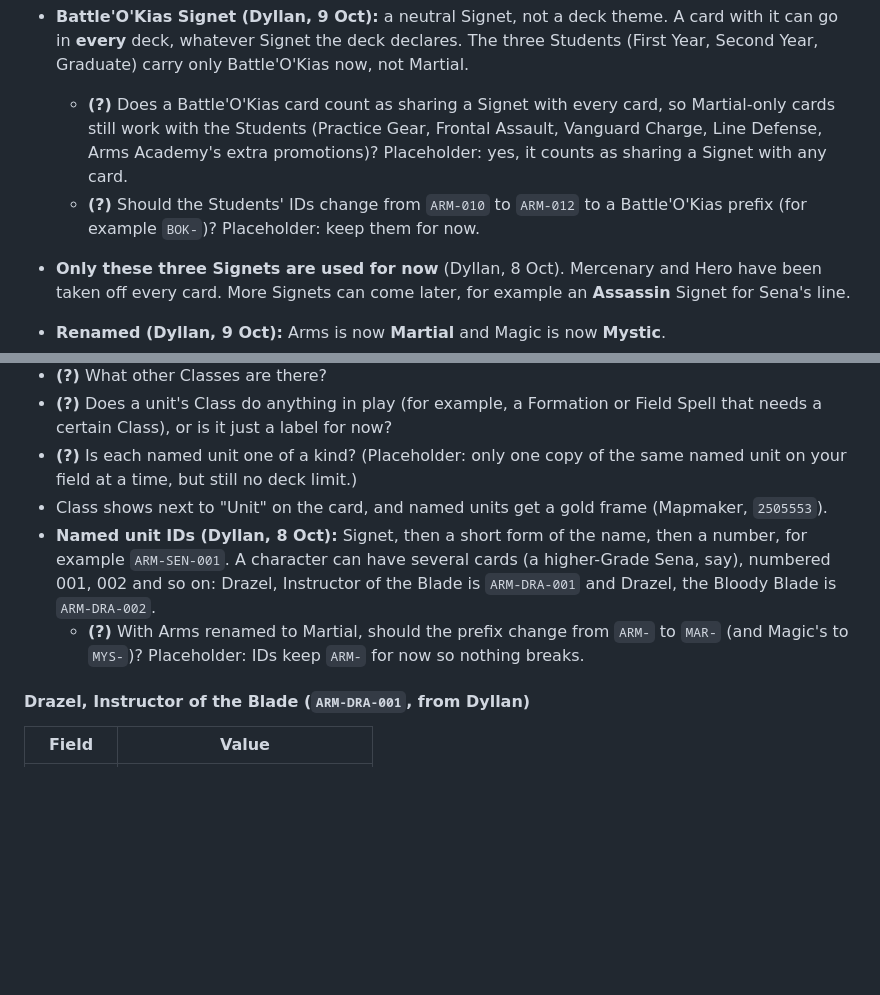
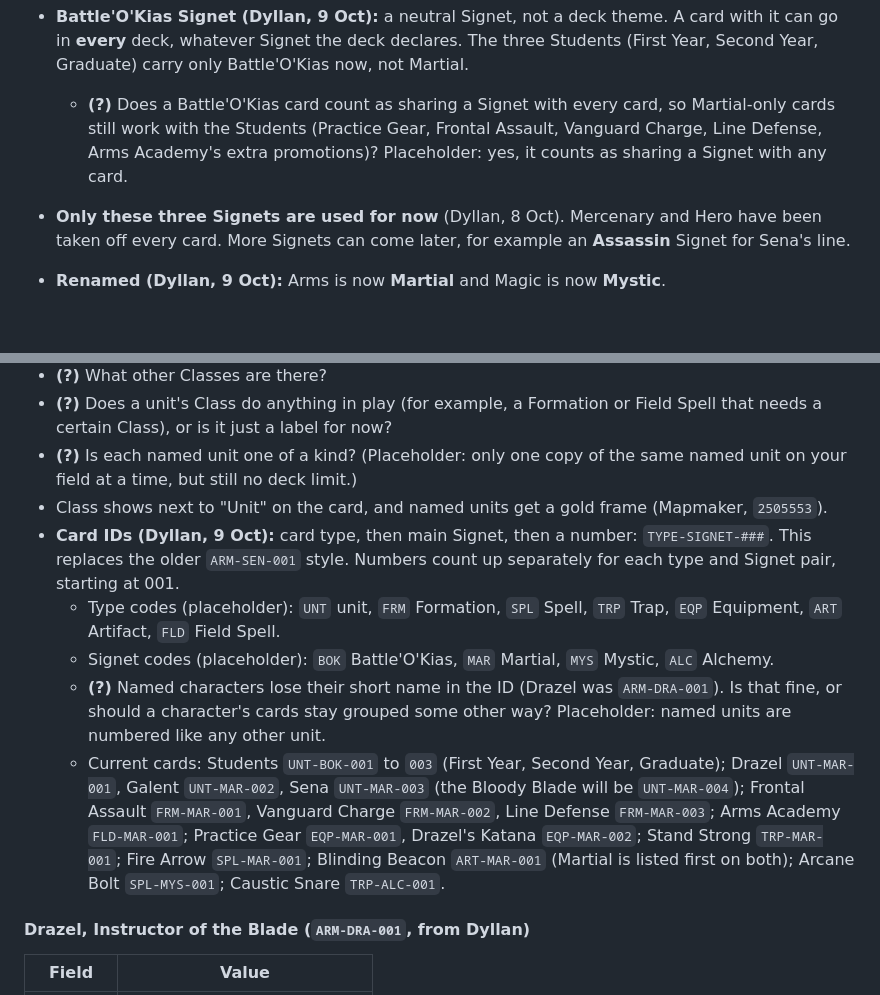
Before and after one commit to demonlord321/Battleokias, a Markdown page: RULES.md, 2 parts joined by grey strips. Drawn GitHub-style; blank space fills up the shorter version.

Commit message:
Docs: new card ID standard TYPE-SIGNET-###

```diff
--- a/RULES.md
+++ b/RULES.md
@@ -44,7 +44,6 @@ Starting Signets:
 
 - **Battle'O'Kias Signet (Dyllan, 9 Oct):** a neutral Signet, not a deck theme. A card with it can go in **every** deck, whatever Signet the deck declares. The three Students (First Year, Second Year, Graduate) carry only Battle'O'Kias now, not Martial.
   - **(?)** Does a Battle'O'Kias card count as sharing a Signet with every card, so Martial-only cards still work with the Students (Practice Gear, Frontal Assault, Vanguard Charge, Line Defense, Arms Academy's extra promotions)? Placeholder: yes, it counts as sharing a Signet with any card.
-  - **(?)** Should the Students' IDs change from `ARM-010` to `ARM-012` to a Battle'O'Kias prefix (for example `BOK-`)? Placeholder: keep them for now.
 - **Only these three Signets are used for now** (Dyllan, 8 Oct). Mercenary and Hero have been taken off every card. More Signets can come later, for example an **Assassin** Signet for Sena's line.
 - **Renamed (Dyllan, 9 Oct):** Arms is now **Martial** and Magic is now **Mystic**.
   - **Unit renames (Dyllan, 9 Oct):** Student of Arms is now **Student, First Year**, Apprentice of Arms is **Student, Second Year**, and Graduate of Arms is **Student, Graduate**.
@@ -141,8 +140,11 @@ Open questions:
 - **(?)** Does a unit's Class do anything in play (for example, a Formation or Field Spell that needs a certain Class), or is it just a label for now?
 - **(?)** Is each named unit one of a kind? (Placeholder: only one copy of the same named unit on your field at a time, but still no deck limit.)
 - Class shows next to "Unit" on the card, and named units get a gold frame (Mapmaker, `2505553`).
-- **Named unit IDs (Dyllan, 8 Oct):** Signet, then a short form of the name, then a number, for example `ARM-SEN-001`. A character can have several cards (a higher-Grade Sena, say), numbered 001, 002 and so on: Drazel, Instructor of the Blade is `ARM-DRA-001` and Drazel, the Bloody Blade is `ARM-DRA-002`.
-  - **(?)** With Arms renamed to Martial, should the prefix change from `ARM-` to `MAR-` (and Magic's to `MYS-`)? Placeholder: IDs keep `ARM-` for now so nothing breaks.
+- **Card IDs (Dyllan, 9 Oct):** card type, then main Signet, then a number: `TYPE-SIGNET-###`. This replaces the older `ARM-SEN-001` style. Numbers count up separately for each type and Signet pair, starting at 001.
+  - Type codes (placeholder): `UNT` unit, `FRM` Formation, `SPL` Spell, `TRP` Trap, `EQP` Equipment, `ART` Artifact, `FLD` Field Spell.
+  - Signet codes (placeholder): `BOK` Battle'O'Kias, `MAR` Martial, `MYS` Mystic, `ALC` Alchemy.
+  - **(?)** Named characters lose their short name in the ID (Drazel was `ARM-DRA-001`). Is that fine, or should a character's cards stay grouped some other way? Placeholder: named units are numbered like any other unit.
+  - Current cards: Students `UNT-BOK-001` to `003` (First Year, Second Year, Graduate); Drazel `UNT-MAR-001`, Galent `UNT-MAR-002`, Sena `UNT-MAR-003` (the Bloody Blade will be `UNT-MAR-004`); Frontal Assault `FRM-MAR-001`, Vanguard Charge `FRM-MAR-002`, Line Defense `FRM-MAR-003`; Arms Academy `FLD-MAR-001`; Practice Gear `EQP-MAR-001`, Drazel's Katana `EQP-MAR-002`; Stand Strong `TRP-MAR-001`; Fire Arrow `SPL-MAR-001`; Blinding Beacon `ART-MAR-001` (Martial is listed first on both); Arcane Bolt `SPL-MYS-001`; Caustic Snare `TRP-ALC-001`.
 
 #### Drazel, Instructor of the Blade (`ARM-DRA-001`, from Dyllan)
 | Field | Value |
```
Also changed, not shown: PLAN.md (+1 -0 lines), QUESTIONS.md (+3 -8 lines).
